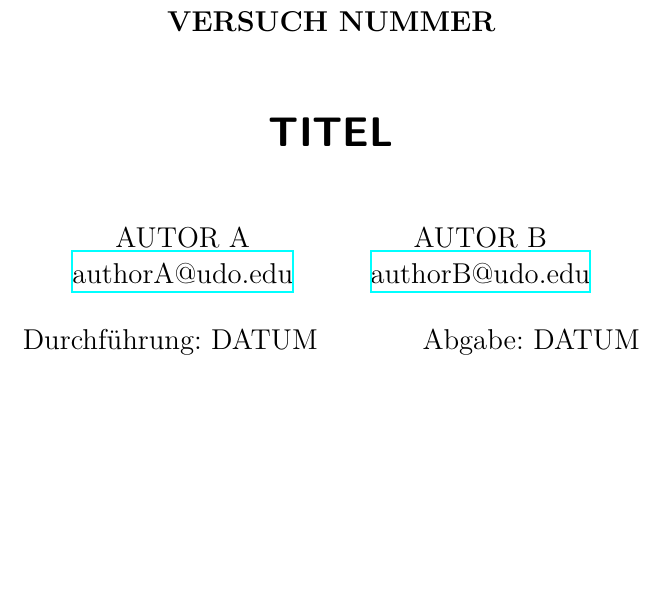
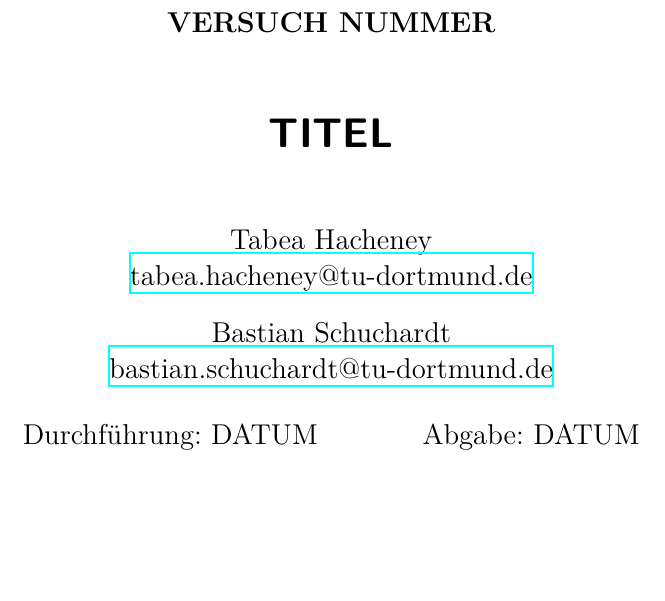
Before and after one commit to Bastian125/AP, a LaTeX document (302-Brueckenschaltung/main.tex, which reads 302-Brueckenschaltung/header.tex): part of page 1 of 3, cut so that both start at the same text. Compiled offline with XeLaTeX.

Commit message:
Template

```diff
--- a/302-Brueckenschaltung/header.tex
+++ b/302-Brueckenschaltung/header.tex
@@ -128,10 +128,10 @@
 \usepackage[shortcuts]{extdash}
 
 \author{%
-  AUTOR A\\%
-  \href{mailto:authorA@udo.edu}{authorA@udo.edu}%
+  Tabea Hacheney\\%
+  \href{tabea.hacheney@tu-dortmund.de}{tabea.hacheney@tu-dortmund.de}%
   \and%
-  AUTOR B\\%
-  \href{mailto:authorB@udo.edu}{authorB@udo.edu}%
+  Bastian Schuchardt\\%
+  \href{bastian.schuchardt@tu-dortmund.de}{bastian.schuchardt@tu-dortmund.de}%
 }
 \publishers{TU Dortmund – Fakultät Physik}
```
Also changed, not shown: 11 other files.
